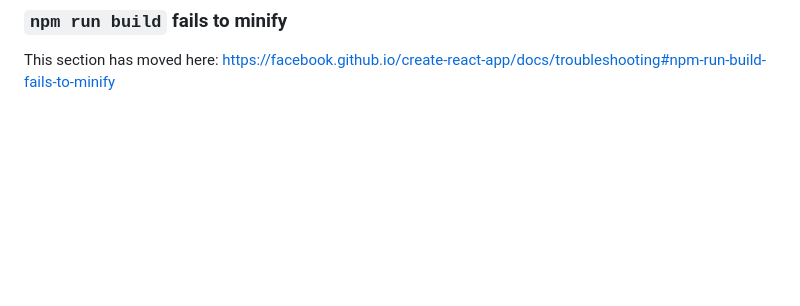
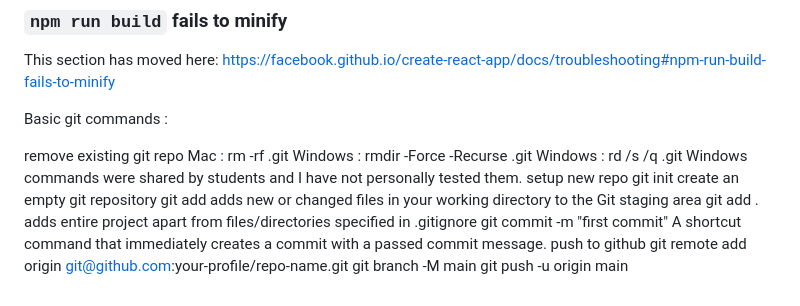
Before and after one commit to msram1002/ram-react-bookstore, a Markdown page: README.md, the part around the change. Rendered like a GitHub page; blank space fills up the shorter version.

```diff
--- a/README.md
+++ b/README.md
@@ -68,3 +68,16 @@ This section has moved here: [https://facebook.github.io/create-react-app/docs/d
 ### `npm run build` fails to minify
 
 This section has moved here: [https://facebook.github.io/create-react-app/docs/troubleshooting#npm-run-build-fails-to-minify](https://facebook.github.io/create-react-app/docs/troubleshooting#npm-run-build-fails-to-minify)
+
+Basic git commands :
+
+remove existing git repo
+Mac : rm -rf .git
+Windows : rmdir -Force -Recurse .git
+Windows : rd /s /q .git Windows commands were shared by students and I have not personally tested them.
+setup new repo
+git init create an empty git repository
+git add adds new or changed files in your working directory to the Git staging area
+git add . adds entire project apart from files/directories specified in .gitignore
+git commit -m "first commit" A shortcut command that immediately creates a commit with a passed commit message.
+push to github git remote add origin git@github.com:your-profile/repo-name.git git branch -M main git push -u origin main
```
